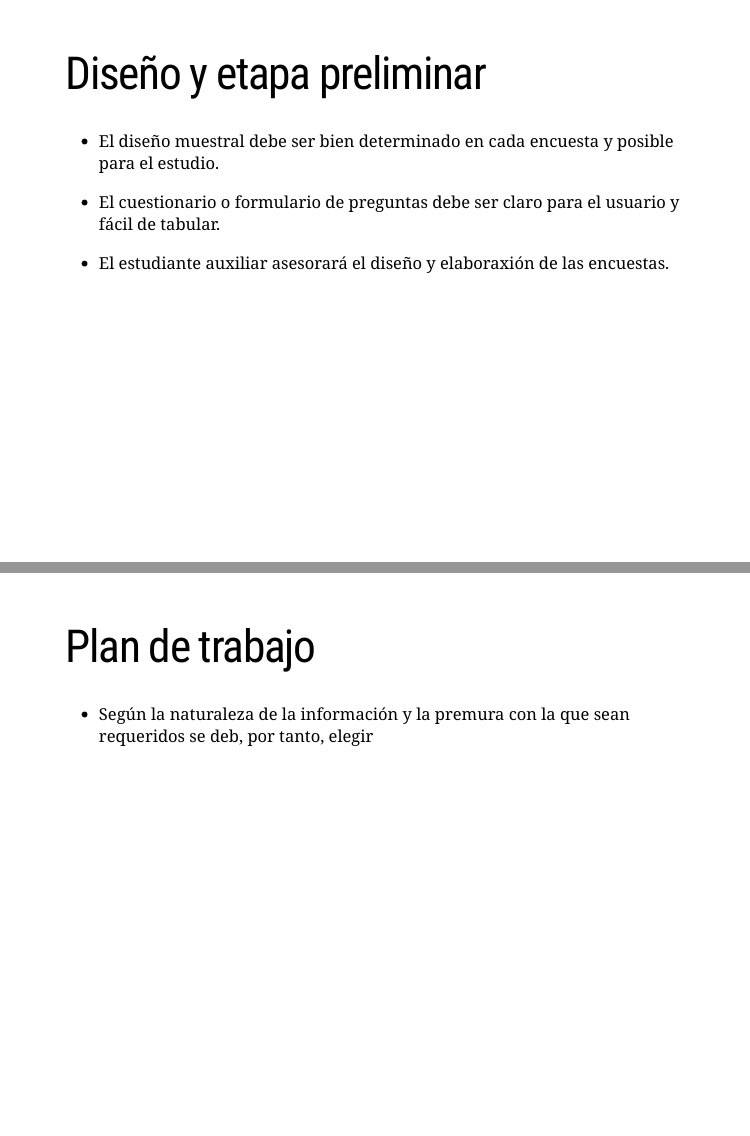
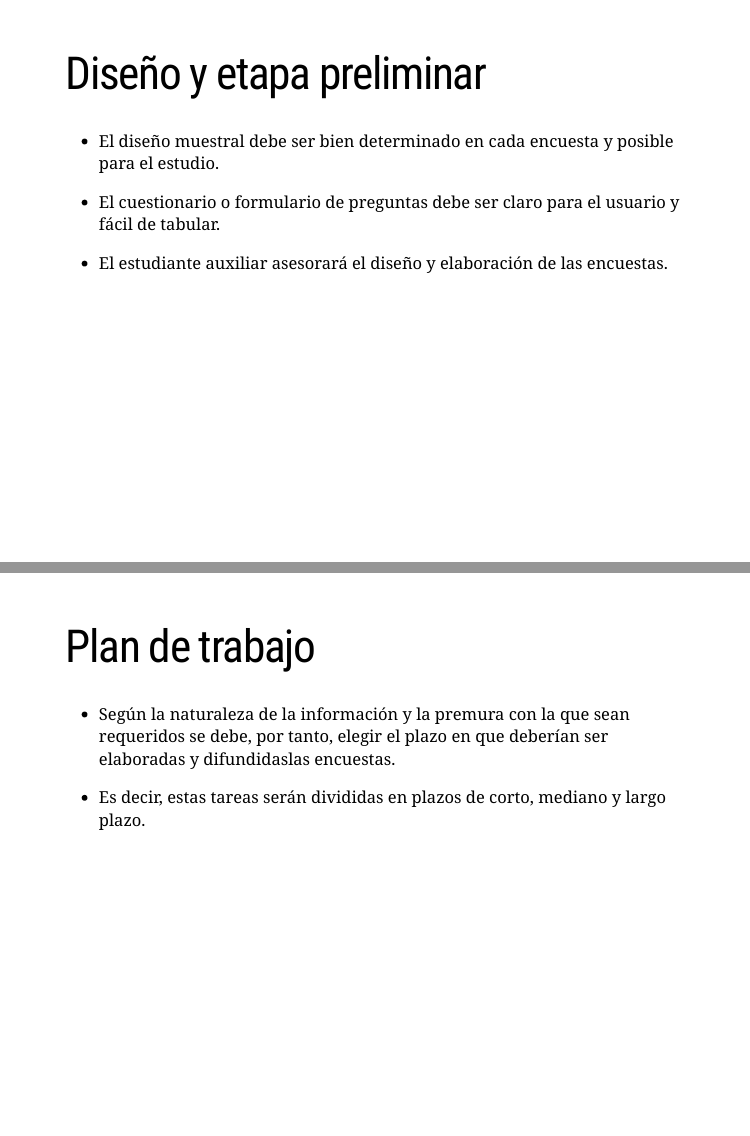
Before and after one commit to hedtorresca/Cooperacion, an R Markdown document (index.Rmd): pages 9 and 10 of 10, joined at a grey line. The pictures show the slides in the output file index.html that the author committed with the source; the slides are laid out offline by our stand-in for remark.js, each with all of its steps uncovered, in fonts that may differ from those the slides ask for, and without slide numbers, shadows or browser add-ons.

Commit message:
dsdasdasdas

```diff
--- a/index.Rmd
+++ b/index.Rmd
@@ -112,10 +116,16 @@ class: inverse, center, middle
 
 --
 
-+ El estudiante auxiliar asesorará el diseño y elaboraxión de las encuestas.
++ El estudiante auxiliar asesorará el diseño y elaboración de las encuestas.
+
+
 
 ---
 
 # Plan de trabajo
 
-+ Según la naturaleza de la información y la premura con la que sean requeridos se deb, por tanto, elegir
++ Según la naturaleza de la información y la premura con la que sean requeridos se debe, por tanto, elegir el plazo en que deberían ser elaboradas y difundidaslas encuestas.
+
+--
+
++ Es decir, estas tareas serán divididas en plazos de corto, mediano y largo plazo.
```
Also changed, not shown: index.html, index.Rmd (8 more changed lines).
